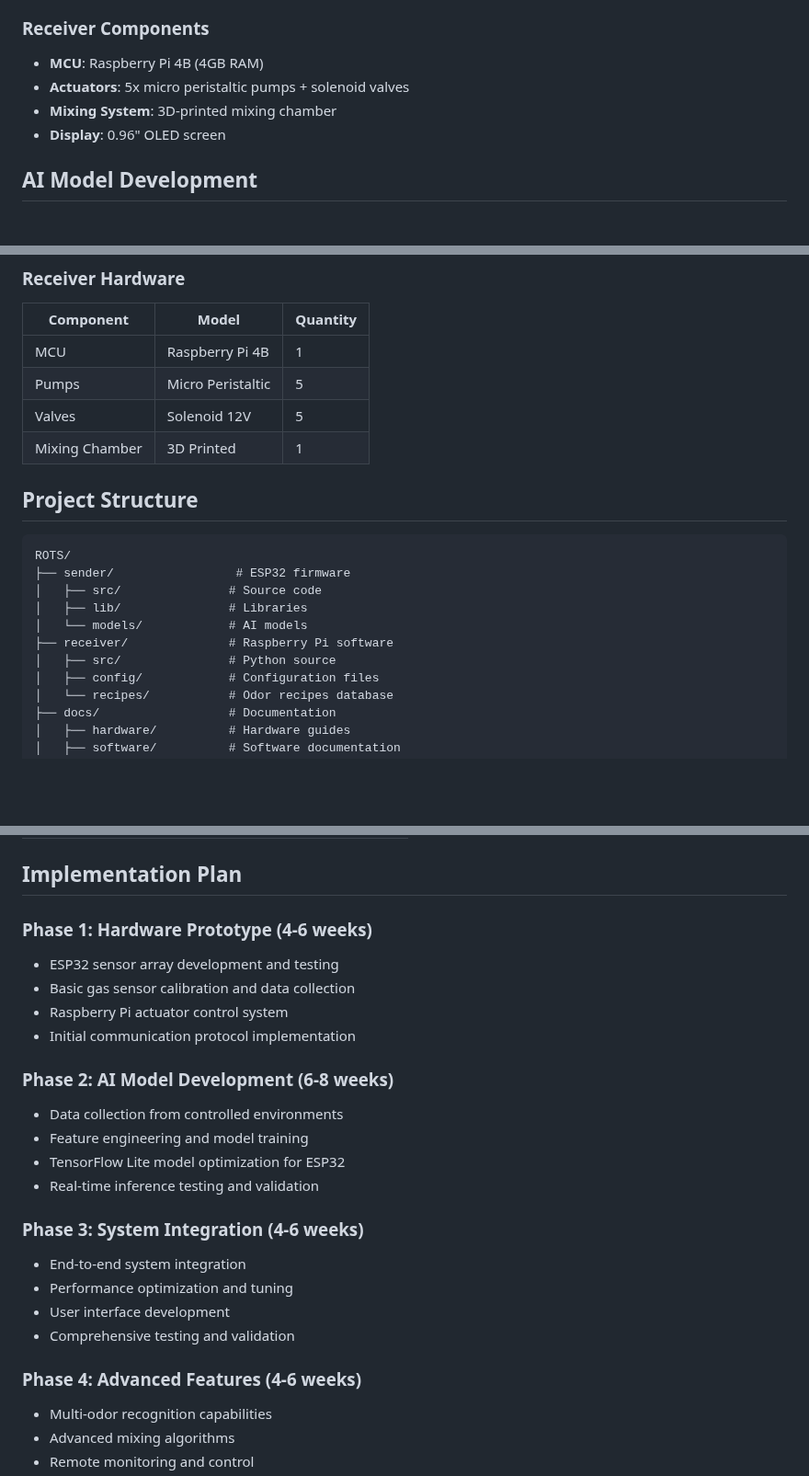
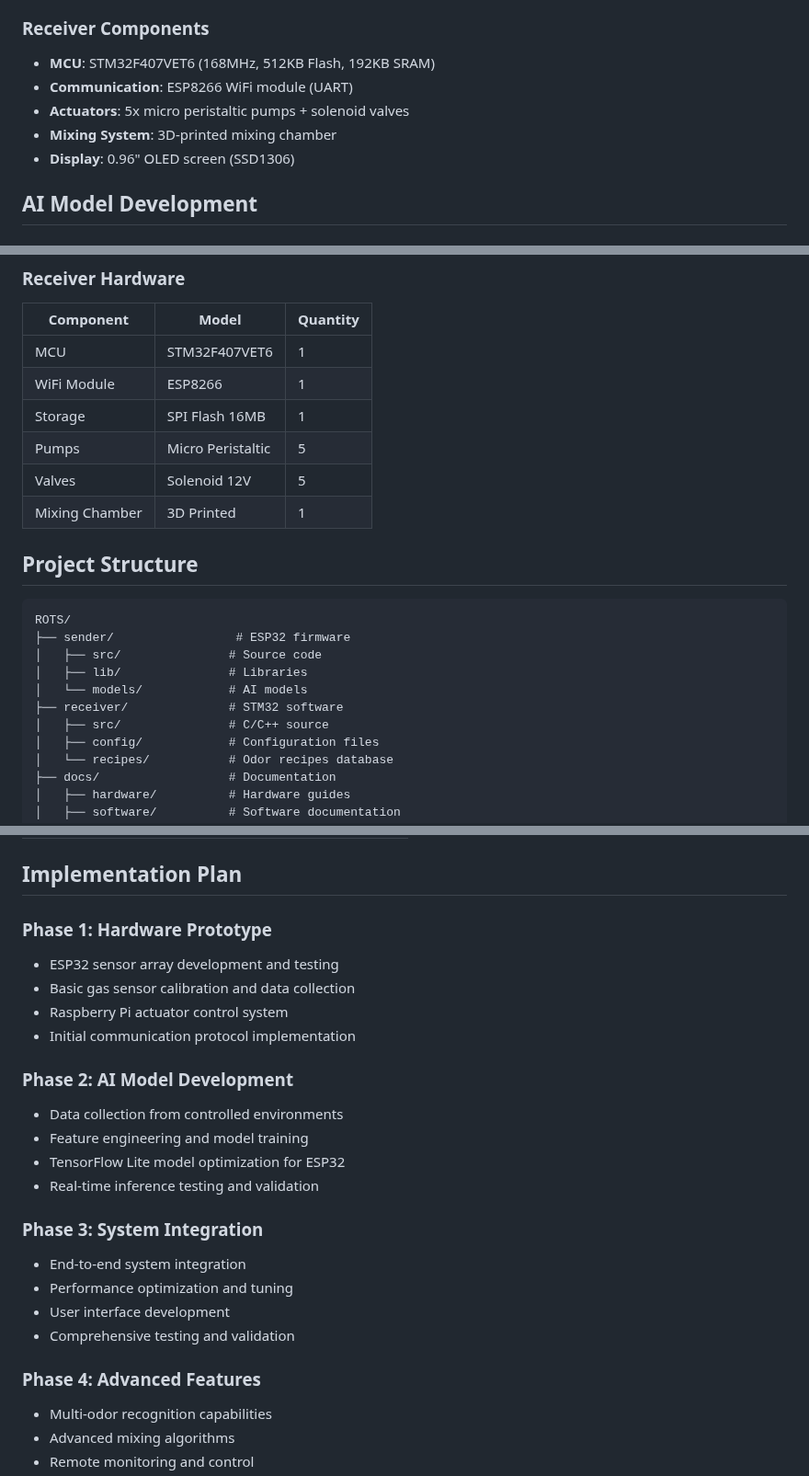
Before and after one commit to c0d9nqa3/Remote-Odor-Transmission-System-ROTS-, a Markdown page: README.md, 3 parts joined by grey strips. Shown at 92% size. Rendered like a GitHub page; blank space fills up the shorter version.

```diff
--- a/README.md
+++ b/README.md
@@ -44,10 +44,11 @@ The Remote Odor Transmission System (ROTS) implements digital olfaction technolo
 - **Communication**: WiFi with TCP/UDP protocols
 
 ### Receiver Components
-- **MCU**: Raspberry Pi 4B (4GB RAM)
+- **MCU**: STM32F407VET6 (168MHz, 512KB Flash, 192KB SRAM)
+- **Communication**: ESP8266 WiFi module (UART)
 - **Actuators**: 5x micro peristaltic pumps + solenoid valves
 - **Mixing System**: 3D-printed mixing chamber
-- **Display**: 0.96" OLED screen
+- **Display**: 0.96" OLED screen (SSD1306)
 
 
 ## AI Model Development
@@ -77,7 +78,9 @@ The Remote Odor Transmission System (ROTS) implements digital olfaction technolo
 ### Receiver Hardware
 | Component | Model | Quantity |
 |-----------|-------|----------|
-| MCU | Raspberry Pi 4B | 1 |
+| MCU | STM32F407VET6 | 1 |
+| WiFi Module | ESP8266 | 1 |
+| Storage | SPI Flash 16MB | 1 |
 | Pumps | Micro Peristaltic | 5 |
 | Valves | Solenoid 12V | 5 |
 | Mixing Chamber | 3D Printed | 1 |
@@ -90,8 +93,8 @@ ROTS/
 │   ├── src/               # Source code
 │   ├── lib/               # Libraries
 │   └── models/            # AI models
-├── receiver/              # Raspberry Pi software
-│   ├── src/               # Python source
+├── receiver/              # STM32 software
+│   ├── src/               # C/C++ source
 │   ├── config/            # Configuration files
 │   └── recipes/           # Odor recipes database
 ├── docs/                  # Documentation
@@ -116,25 +119,25 @@ ROTS/
 
 ## Implementation Plan
 
-### Phase 1: Hardware Prototype (4-6 weeks)
+### Phase 1: Hardware Prototype
 - ESP32 sensor array development and testing
 - Basic gas sensor calibration and data collection
 - Raspberry Pi actuator control system
 - Initial communication protocol implementation
 
-### Phase 2: AI Model Development (6-8 weeks)
+### Phase 2: AI Model Development
 - Data collection from controlled environments
 - Feature engineering and model training
 - TensorFlow Lite model optimization for ESP32
 - Real-time inference testing and validation
 
-### Phase 3: System Integration (4-6 weeks)
+### Phase 3: System Integration
 - End-to-end system integration
 - Performance optimization and tuning
 - User interface development
 - Comprehensive testing and validation
 
-### Phase 4: Advanced Features (4-6 weeks)
+### Phase 4: Advanced Features
 - Multi-odor recognition capabilities
 - Advanced mixing algorithms
 - Remote monitoring and control
```
